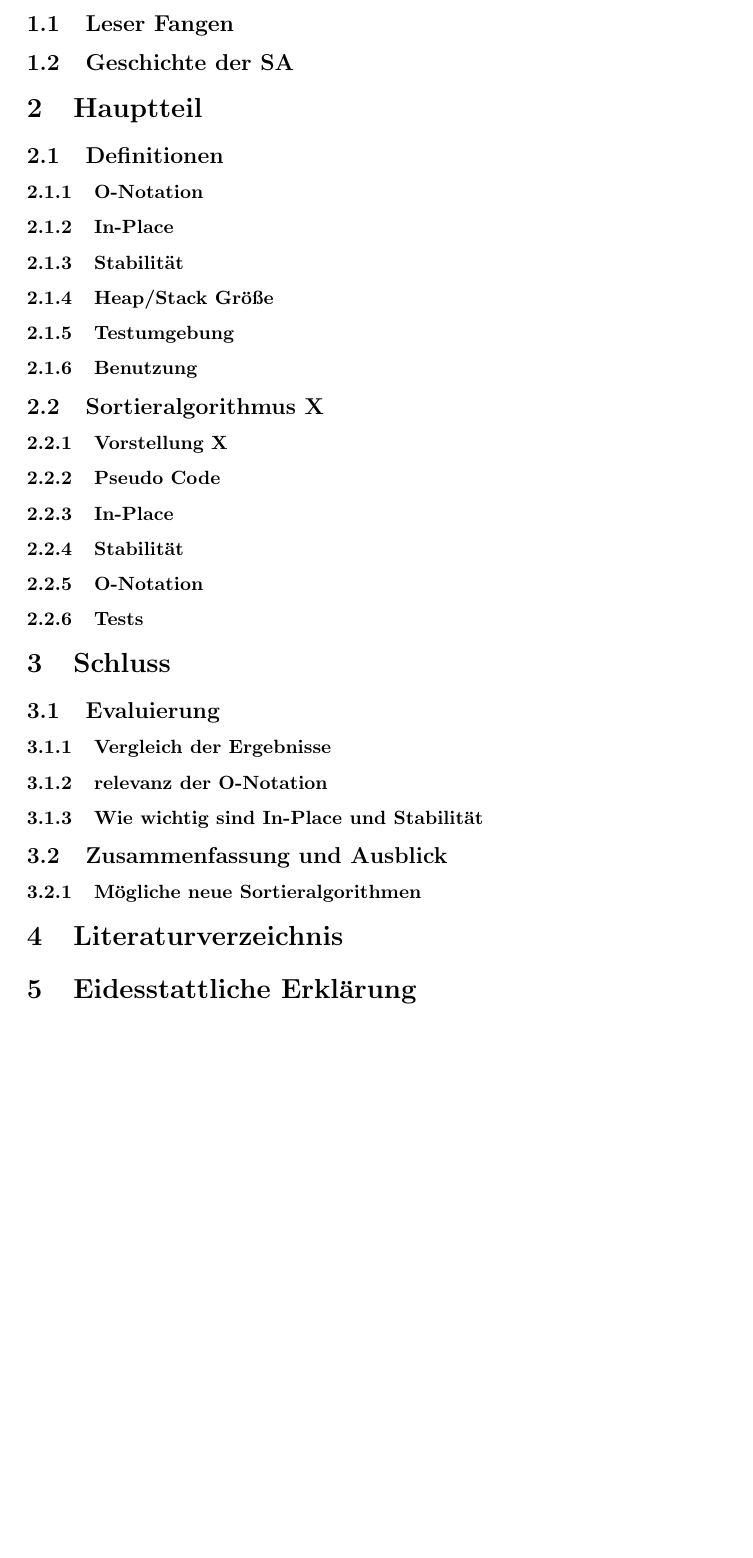
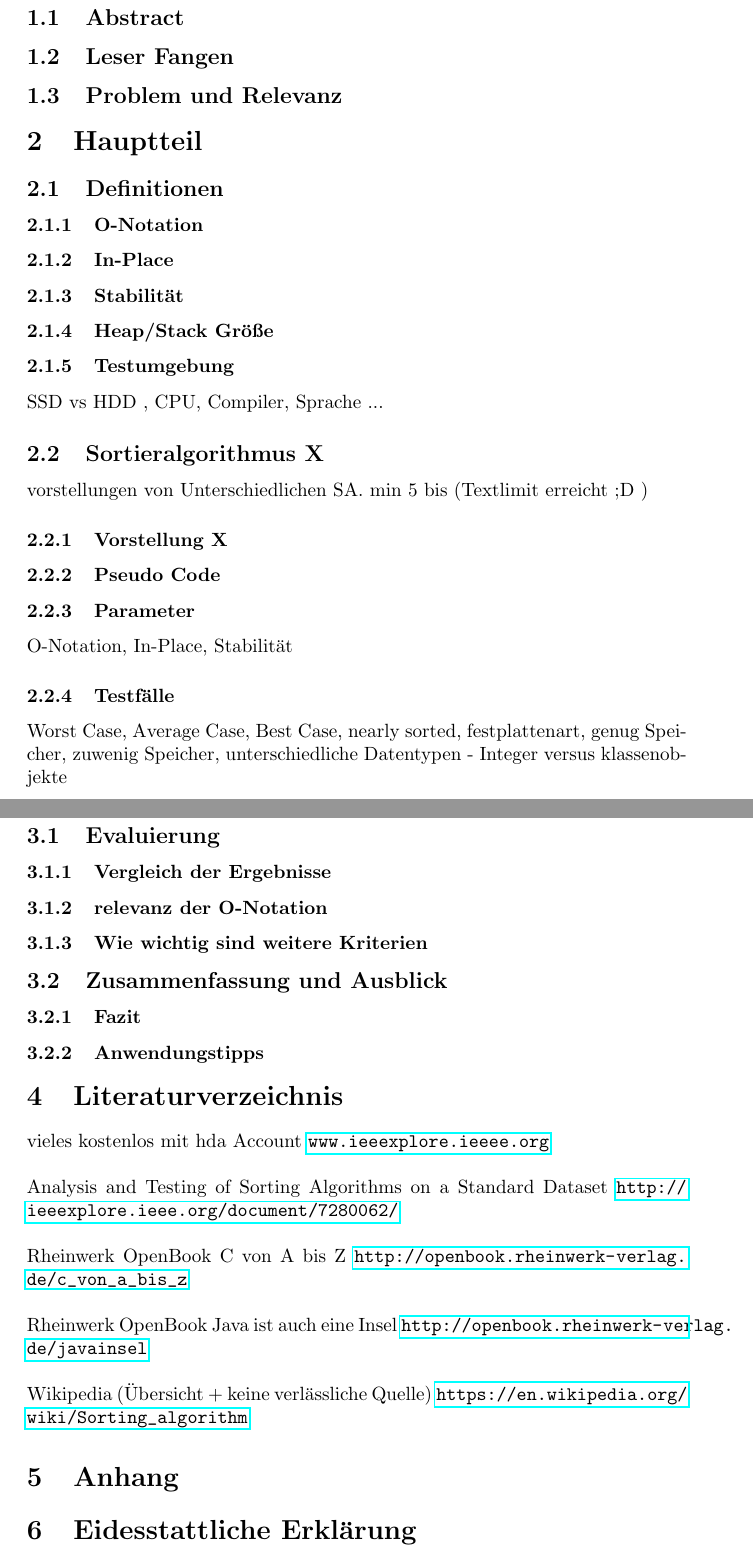
Before and after one commit to hdaTobias/WAI1, a LaTeX document (Gliederung/Gliederung_latex.tex): part of page 3 of 3 before the commit and two parts of pages 3 and 4 of 4 after it, the two joined at a grey line, cut at the place of the change, the shorter picture padded with empty space. Compiled offline with pdfLaTeX.

Commit message:
Gliederung fast fertig

```diff
--- a/Gliederung/Gliederung_latex.tex
+++ b/Gliederung/Gliederung_latex.tex
@@ -2,28 +2,31 @@
 
 \usepackage[ngerman]{babel} %deutsche Texte (Inhaltsverzeichnis)
 \usepackage[utf8]{inputenc} %UTF8 benutzen
+\usepackage{hyperref} %für links
 
 %fehlt noch betreuer, fach, seminararbeit, institut, ort
-\title{Sortieralgorithmen - Wie wichtig ist die O-Notation}
+\title{Wie wichtig ist die O-Notation}
 \author{Tobias Schneider, Fatih Kahraman}
 \date{\today}
 
 
 
+
 \pagenumbering{roman}
-
 \begin{document}
 \maketitle % setzt title author und date
 
 \newpage{}
+
 \tableofcontents{}% 2 mal ausführen für richtige darstellung des Inhaltsverzeichnis!!!!!!!!!!!!!!!!!!!!!!
 \newpage{}
 \pagenumbering{arabic}
 
 
 \section{Einleitung}
+\subsection{Abstract}
 \subsection{Leser Fangen}
-\subsection{Geschichte der SA}
+\subsection{Problem und Relevanz}
 
 \section{Hauptteil}
 \subsection{Definitionen}
@@ -32,27 +35,39 @@
 \subsubsection{Stabilität}
 \subsubsection{Heap/Stack Größe}
 \subsubsection{Testumgebung}
-\subsubsection{Benutzung}
+SSD vs HDD , CPU, Compiler, Sprache ...
+
 
 \subsection{Sortieralgorithmus X}
+vorstellungen von Unterschiedlichen SA. min 5 bis (Textlimit erreicht ;D  )
 \subsubsection{Vorstellung X}
 \subsubsection{Pseudo Code}
-\subsubsection{In-Place}
-\subsubsection{Stabilität}
-\subsubsection{O-Notation}
-\subsubsection{Tests} % Genug speicher, zuwenig speicher, bereit sortiert, worst case, festplattenart
-
+\subsubsection{Parameter}
+O-Notation, In-Place, Stabilität
+\subsubsection{Testfälle}
+Worst Case, Average Case, Best Case, nearly sorted, festplattenart, genug Speicher, zuwenig Speicher, unterschiedliche Datentypen - Integer versus klassenobjekte
 
 \section{Schluss}
 \subsection{Evaluierung}
 \subsubsection{Vergleich der Ergebnisse}
 \subsubsection{relevanz der O-Notation}
-\subsubsection{Wie wichtig sind In-Place und Stabilität}
+\subsubsection{Wie wichtig sind weitere Kriterien}
 
 \subsection{Zusammenfassung und Ausblick}
-\subsubsection{Mögliche neue Sortieralgorithmen}
+\subsubsection{Fazit}
+\subsubsection{Anwendungstipps}
+
+
 
 \section{Literaturverzeichnis}
+vieles kostenlos mit hda Account  \url {www.ieeexplore.ieeee.org} \\ \\
+Analysis and Testing of Sorting Algorithms on a
+Standard Dataset \url {http://ieeexplore.ieee.org/document/7280062/}\\ \\
+Rheinwerk OpenBook C von A bis Z \url {http://openbook.rheinwerk-verlag.de/c_von_a_bis_z} \\ \\
+Rheinwerk OpenBook Java ist auch eine Insel \url {http://openbook.rheinwerk-verlag.de/javainsel} \\ \\
+Wikipedia (Übersicht + keine verlässliche Quelle) \url {https://en.wikipedia.org/wiki/Sorting_algorithm}
+
+\section{Anhang}
 
 \section{Eidesstattliche Erklärung}
 \end{document}
```
Also changed, not shown: Gliederung/Gliederung_latex.pdf.
